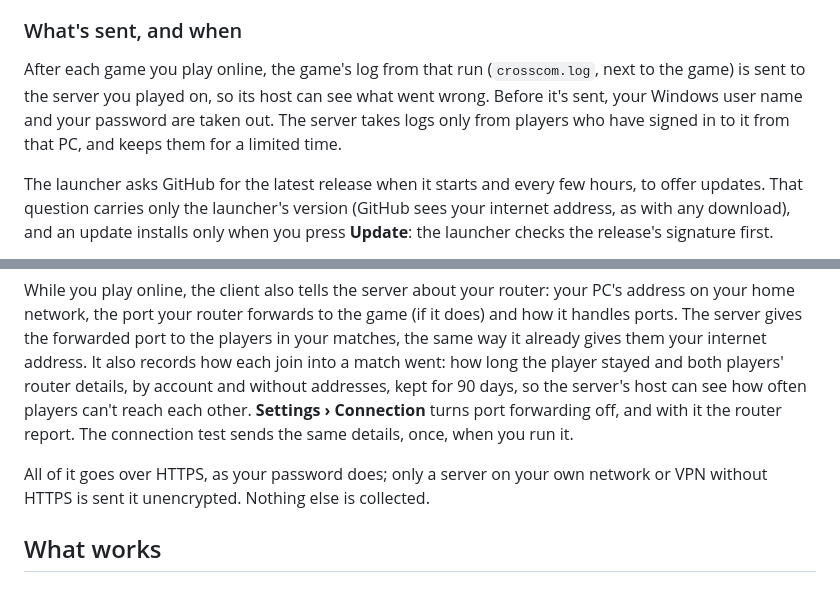
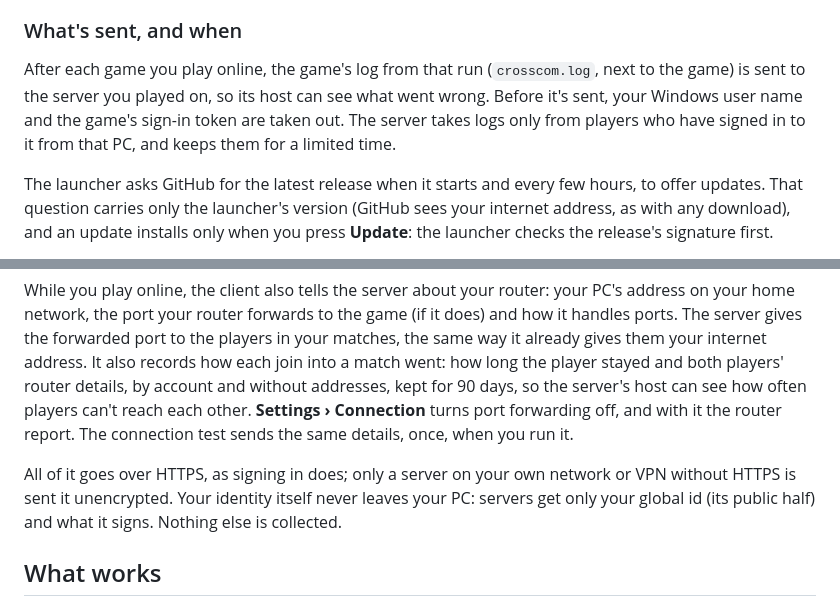
Before and after one commit to JDevWebb/cross-com-enhanced, a Markdown page: README.md, 2 parts joined by grey strips. Rendered like a GitHub page.

```diff
--- a/README.md
+++ b/README.md
@@ -136,7 +142,7 @@ Some antivirus programs, Microsoft Defender included, may flag `crosscom-launche
 
 ### What's sent, and when
 
-After each game you play online, the game's log from that run (`crosscom.log`, next to the game) is sent to the server you played on, so its host can see what went wrong. Before it's sent, your Windows user name and your password are taken out. The server takes logs only from players who have signed in to it from that PC, and keeps them for a limited time.
+After each game you play online, the game's log from that run (`crosscom.log`, next to the game) is sent to the server you played on, so its host can see what went wrong. Before it's sent, your Windows user name and the game's sign-in token are taken out. The server takes logs only from players who have signed in to it from that PC, and keeps them for a limited time.
 
 The launcher asks GitHub for the latest release when it starts and every few hours, to offer updates. That question carries only the launcher's version (GitHub sees your internet address, as with any download), and an update installs only when you press **Update**: the launcher checks the release's signature first.
 
@@ -144,7 +150,7 @@ The launcher asks GitHub for the latest release when it starts and every few hou
 
 While you play online, the client also tells the server about your router: your PC's address on your home network, the port your router forwards to the game (if it does) and how it handles ports. The server gives the forwarded port to the players in your matches, the same way it already gives them your internet address. It also records how each join into a match went: how long the player stayed and both players' router details, by account and without addresses, kept for 90 days, so the server's host can see how often players can't reach each other. **Settings › Connection** turns port forwarding off, and with it the router report. The connection test sends the same details, once, when you run it.
 
-All of it goes over HTTPS, as your password does; only a server on your own network or VPN without HTTPS is sent it unencrypted. Nothing else is collected.
+All of it goes over HTTPS, as signing in does; only a server on your own network or VPN without HTTPS is sent it unencrypted. Your identity itself never leaves your PC: servers get only your global id (its public half) and what it signs. Nothing else is collected.
 
 ## What works
 
```
Also changed, not shown: other parts of README.md (+12 -6 lines), SECURITY.md (+1 -1 lines), docs/screenshots/launcher-settings.png, docs/screenshots/launcher-setup.png, 13 other files.
